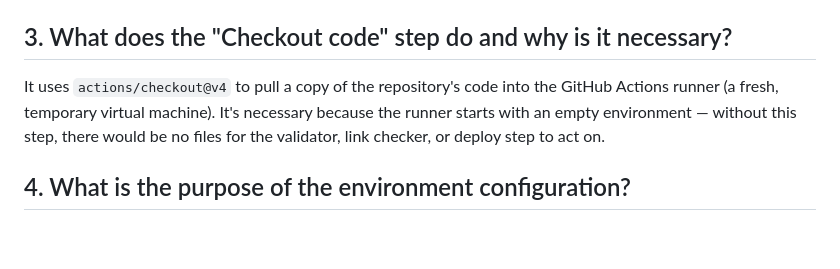
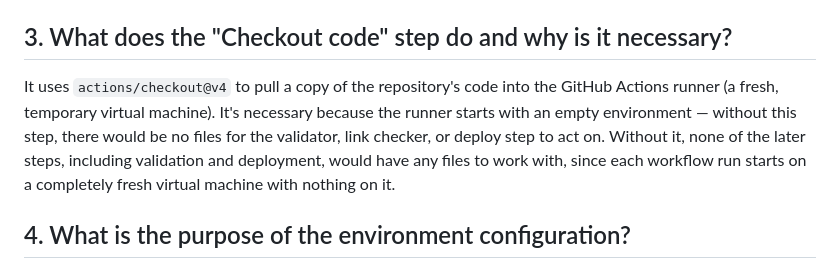
Before and after one commit to ylo16/rizeweek3, a Markdown page: WORKFLOW_ANALYSIS.md, the part around the change. Drawn GitHub-style; blank space fills up the shorter version.

Commit message:
Updated workflow analysis for checkout code

```diff
--- a/WORKFLOW_ANALYSIS.md
+++ b/WORKFLOW_ANALYSIS.md
@@ -13,7 +13,7 @@ These are the four steps in the `build-and-test` job:
 (There's also a separate `deploy` job with its own step, "Deploy to GitHub Pages," but it only runs after `build-and-test` succeeds and only on a push to main.)
 
 ## 3. What does the "Checkout code" step do and why is it necessary?
-It uses `actions/checkout@v4` to pull a copy of the repository's code into the GitHub Actions runner (a fresh, temporary virtual machine). It's necessary because the runner starts with an empty environment — without this step, there would be no files for the validator, link checker, or deploy step to act on.
+It uses `actions/checkout@v4` to pull a copy of the repository's code into the GitHub Actions runner (a fresh, temporary virtual machine). It's necessary because the runner starts with an empty environment — without this step, there would be no files for the validator, link checker, or deploy step to act on. Without it, none of the later steps, including validation and deployment, would have any files to work with, since each workflow run starts on a completely fresh virtual machine with nothing on it.
 
 ## 4. What is the purpose of the environment configuration?
 The `environment: name: github-pages` block in the `deploy` job tells GitHub this deployment targets the `github-pages` environment, which is what enables GitHub Pages deployment permissions and lets GitHub track deployment history/status for that environment. The `url: ${{ steps.deployment.outputs.page_url }}` line captures the live URL that the deploy step outputs, so it shows up as a clickable link in the GitHub Actions run summary and in the repo's deployments tab.
```
